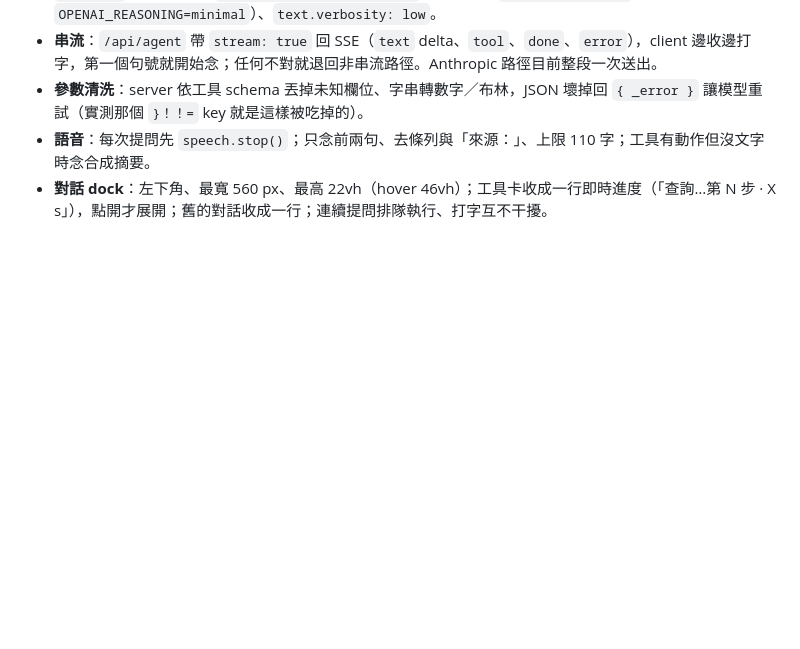
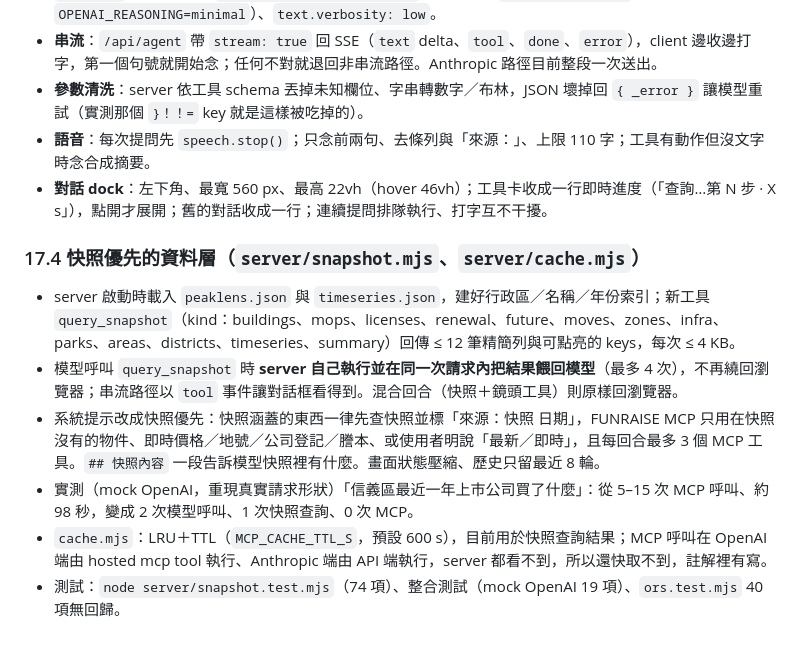
Before and after one commit to Nelsen-funraise/funraise-explorations, a Markdown page: docs/11-v2-cesium-app.md, the part around the change. GitHub-like rendering; blank space fills up the shorter version.

Commit message:
docs: §17.4 快照優先的資料層
Co-Authored-By: Claude Fable 5.1 <noreply@anthropic.com>
Claude-Session: https://claude.ai/code/session_01PCmZ2p81f4tgLd6AjxqB8X

```diff
--- a/docs/11-v2-cesium-app.md
+++ b/docs/11-v2-cesium-app.md
@@ -441,3 +441,12 @@ OSM 對台北 101、南山廣場等地標有 `building:part`（分段量體，
 - **參數清洗**：server 依工具 schema 丟掉未知欄位、字串轉數字／布林，JSON 壞掉回 `{ _error }` 讓模型重試（實測那個 `}！！=` key 就是這樣被吃掉的）。
 - **語音**：每次提問先 `speech.stop()`；只念前兩句、去條列與「來源：」、上限 110 字；工具有動作但沒文字時念合成摘要。
 - **對話 dock**：左下角、最寬 560 px、最高 22vh（hover 46vh）；工具卡收成一行即時進度（「查詢…第 N 步 · X s」），點開才展開；舊的對話收成一行；連續提問排隊執行、打字互不干擾。
+
+### 17.4 快照優先的資料層（`server/snapshot.mjs`、`server/cache.mjs`）
+
+- server 啟動時載入 `peaklens.json` 與 `timeseries.json`，建好行政區／名稱／年份索引；新工具 `query_snapshot`（kind：buildings、mops、licenses、renewal、future、moves、zones、infra、parks、areas、districts、timeseries、summary）回傳 ≤ 12 筆精簡列與可點亮的 keys，每次 ≤ 4 KB。
+- 模型呼叫 `query_snapshot` 時 **server 自己執行並在同一次請求內把結果餵回模型**（最多 4 次），不再繞回瀏覽器；串流路徑以 `tool` 事件讓對話框看得到。混合回合（快照＋鏡頭工具）則原樣回瀏覽器。
+- 系統提示改成快照優先：快照涵蓋的東西一律先查快照並標「來源：快照 日期」，FUNRAISE MCP 只用在快照沒有的物件、即時價格／地號／公司登記／謄本、或使用者明說「最新／即時」，且每回合最多 3 個 MCP 工具。`## 快照內容` 一段告訴模型快照裡有什麼。畫面狀態壓縮、歷史只留最近 8 輪。
+- 實測（mock OpenAI，重現真實請求形狀）「信義區最近一年上市公司買了什麼」：從 5–15 次 MCP 呼叫、約 98 秒，變成 2 次模型呼叫、1 次快照查詢、0 次 MCP。
+- `cache.mjs`：LRU＋TTL（`MCP_CACHE_TTL_S`，預設 600 s），目前用於快照查詢結果；MCP 呼叫在 OpenAI 端由 hosted mcp tool 執行、Anthropic 端由 API 端執行，server 都看不到，所以還快取不到，註解裡有寫。
+- 測試：`node server/snapshot.test.mjs`（74 項）、整合測試（mock OpenAI 19 項）、`ors.test.mjs` 40 項無回歸。
```
